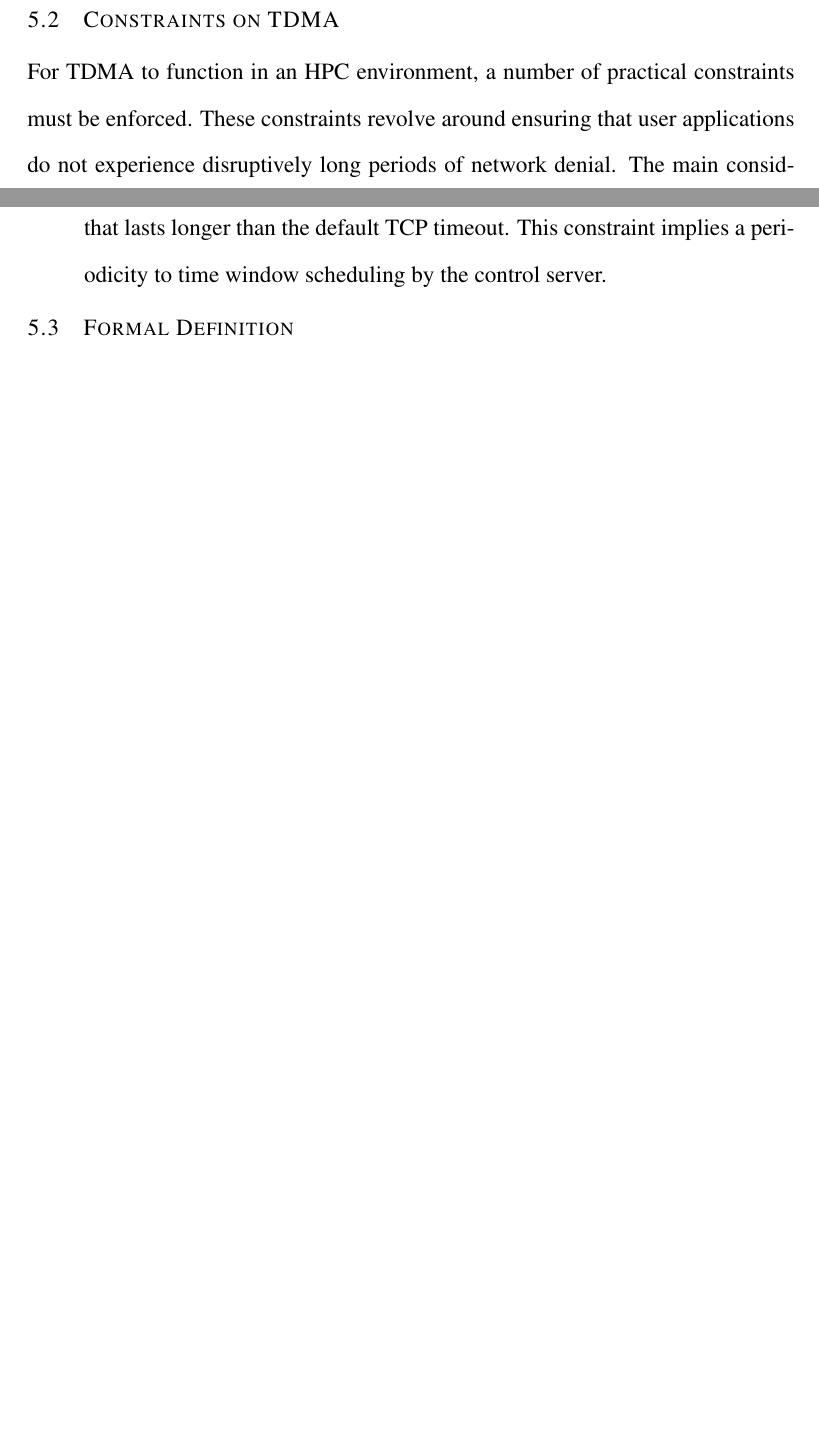
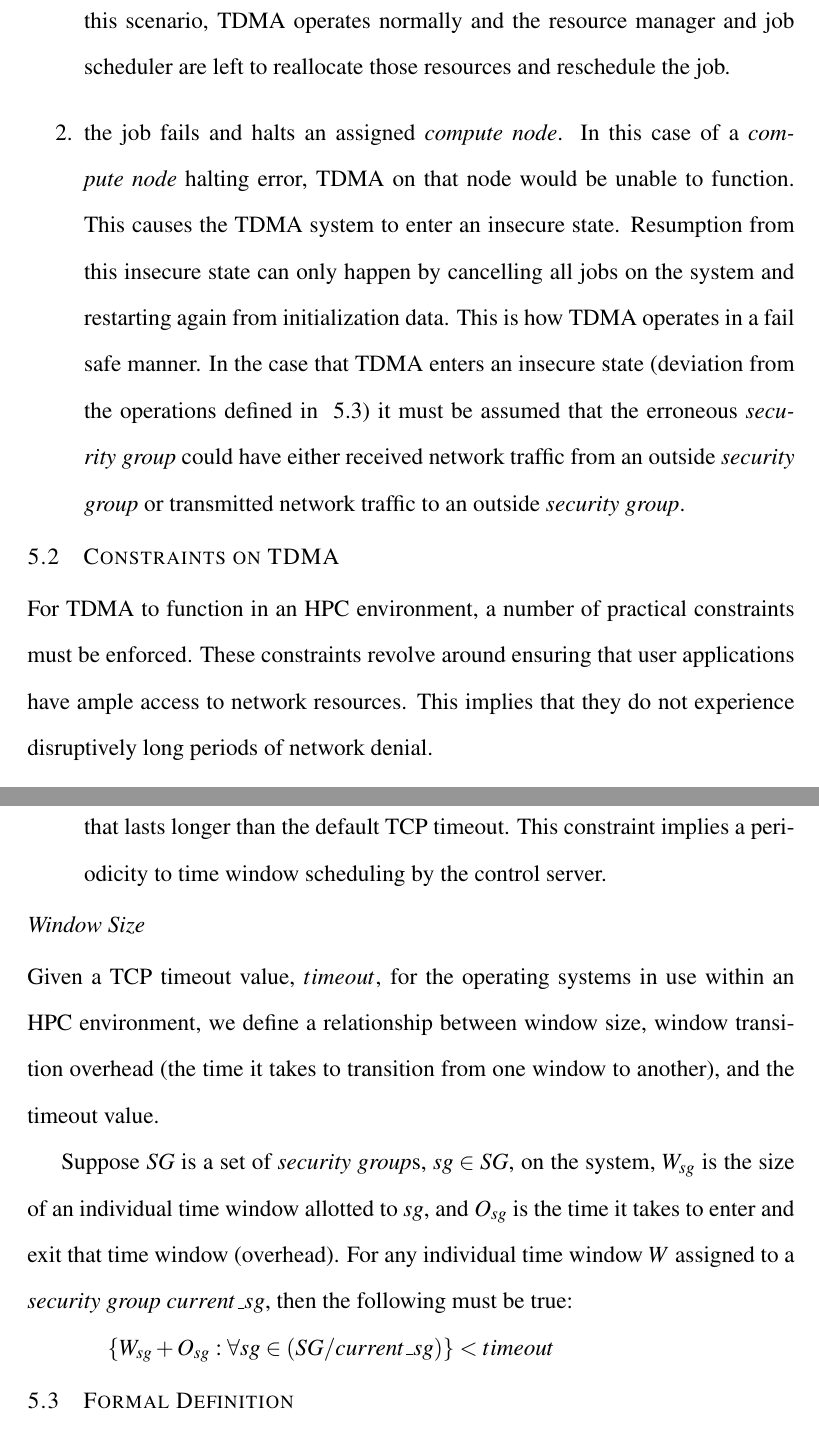
Before and after one commit to drveera/thesis, a LaTeX thesis (jwfergus_thesis.tex): two parts of pages 25 and 26 of 55 before the commit and two parts of pages 27 and 28 of 57 after it, joined at a grey line, cut at the place of the change, the shorter picture padded with empty space. Compiled offline with pdfLaTeX.

Commit message:
Added dynamic job secheduling and formalization of TDMA constraints

```diff
--- a/jwfergus_thesis.tex
+++ b/jwfergus_thesis.tex
@@ -290,13 +293,28 @@ Figure~\ref{fig:network_access_switching} shows an intuitive graphical example o
+\begin{enumerate}
+\item the job fails \textit{gracefully}. In this case, some aspect of the user application fails but does so in a way that does not halt the \textit{compute node} it is assigned. Under this scenario, TDMA operates normally and the resource manager and job scheduler are left to reallocate those resources and reschedule the job.
+\item the job fails and halts an assigned \textit{compute node}. In this case of a \textit{compute node} halting error, TDMA on that node would be unable to function. This causes the TDMA system to enter an insecure state. Resumption from this insecure state can only happen by cancelling all jobs on the system and restarting again from initialization data. This is how TDMA operates in a fail safe manner. In the case that TDMA enters an insecure state (deviation from the operations defined in ~\ref{sec:formal_definition}) it must be assumed that the erroneous \textit{security group} could have either received network traffic from an outside \textit{security group} or transmitted network traffic to an outside \textit{security group}.
+\end{enumerate}
 
 \section{Constraints on TDMA}
 \label{sec:constraints}
-For TDMA to function in an HPC environment, a number of practical constraints must be enforced. These constraints revolve around ensuring that user applications do not experience disruptively long periods of network denial. The main consideration is of TCP timeouts, since TCP is the predominant data transfer protocol in HPC~\cite{allcock2002data}. Although application programmers can specify TCP timeout values~\cite{eggert2009tcp}, a practical goal is to prevent delaying communication beyond the default TCP timeout. Default values for TCP timeout vary across operating systems with some Linux distributions being as high as $20$ seconds, and Windows operating systems being as low as $5$ seconds.
+For TDMA to function in an HPC environment, a number of practical constraints must be enforced. These constraints revolve around ensuring that user applications have ample access to network resources. This implies that they do not experience disruptively long periods of network denial.
+\subsection{TCP Timeout}
+The main consideration is of TCP timeouts, since TCP is the predominant data transfer protocol in HPC~\cite{allcock2002data}. Although application programmers can specify TCP timeout values~\cite{eggert2009tcp}, a practical goal is to prevent delaying communication beyond the default TCP timeout. Default values for TCP timeout vary across operating systems with some Linux distributions being as high as $20$ seconds, and Windows operating systems being as low as $5$ seconds.
 
 Given a TCP timeout value for the operating systems in use within an HPC environment:
 \begin{enumerate} \itemsep1pt \parskip0pt \parsep0pt
 \item Time Window Size - any individual time window cannot be longer than the default TCP timeout value. If any individual time window is that large, then all other security groups are guaranteed to have their TCP connections reset waiting for their time window.
 \item "Fair" Window Scheduling - time windows must be scheduled in such a manner that no individual security group experiences a period of network denial that lasts longer than the default TCP timeout. This constraint implies a periodicity to time window scheduling by the control server.
 \end{enumerate}
+
+\subsection{Window Size}
+Given a TCP timeout value, $timeout$, for the operating systems in use within an HPC environment, we define a relationship between window size, window transition overhead (the time it takes to transition from one window to another), and the timeout value.
+
+Suppose $SG$ is a set of \textit{security group}s, $sg\in SG$, on the system, $W_{sg}$ is the size of an individual time window allotted to $sg$, and $O_{sg}$ is the time it takes to enter and exit that time window (overhead). For any individual time window $W$ assigned to a \textit{security group} $current\_sg$, then the following must be true:
+
+\tab $\{W_{sg} + O_{sg}: \forall sg\in (SG / current\_sg)\} < timeout$
+
+
 \section{Formal Definition}
 \label{sec:formal_definition}
 Before discussing our implementation of the solution, we first define an abstract definition that describes how the mechanism works beyond any specific implementation and in a more formal way than the beginning of this chapter. The best way to describe this mechanism is through a language that represents the mechanism in operation. This language is defined formally by stating the grammar that generates it.
```
Also changed, not shown: jwfergus_thesis.tex (5 more changed lines), 2 other files.
